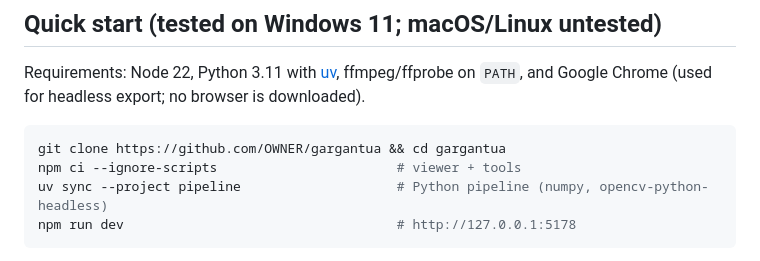
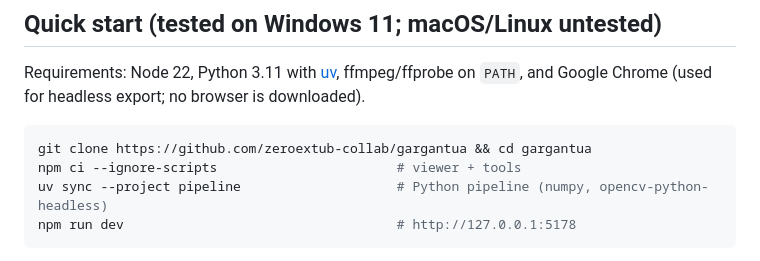
Before and after one commit to zeroextub-collab/gargantua, a Markdown page: README.md, the part around the change. Rendered like a GitHub page.

Commit message:
README: clone URL for zeroextub-collab/gargantua
Co-Authored-By: Claude Opus 5.5 <noreply@anthropic.com>

````diff
--- a/README.md
+++ b/README.md
@@ -25,7 +25,7 @@ Requirements: Node 22, Python 3.11 with [uv](https://docs.astral.sh/uv/), ffmpeg
 Google Chrome (used for headless export; no browser is downloaded).
 
 ```bash
-git clone https://github.com/OWNER/gargantua && cd gargantua
+git clone https://github.com/zeroextub-collab/gargantua && cd gargantua
 npm ci --ignore-scripts                       # viewer + tools
 uv sync --project pipeline                    # Python pipeline (numpy, opencv-python-headless)
 npm run dev                                   # http://127.0.0.1:5178
````
